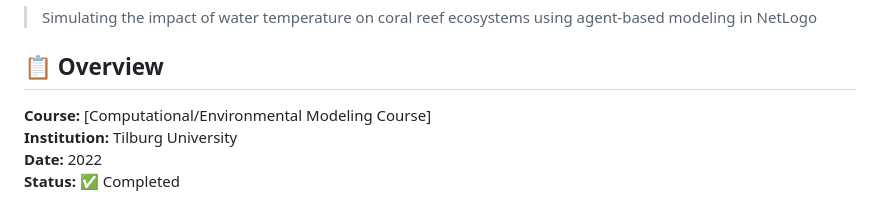
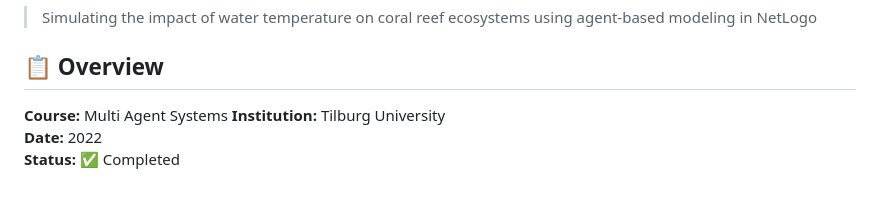
Before and after one commit to pandabeliz/UniversityProjects, a Markdown page: coral-reef-temperature-model/README.md, the part around the change. Drawn GitHub-style.

Commit message:
Update course name in README

```diff
--- a/coral-reef-temperature-model/README.md
+++ b/coral-reef-temperature-model/README.md
@@ -4,7 +4,7 @@
 
 ## 📋 Overview
 
-**Course:** [Computational/Environmental Modeling Course]
+**Course:** Multi Agent Systems
 **Institution:** Tilburg University
 **Date:** 2022
 **Status:** ✅ Completed
```
